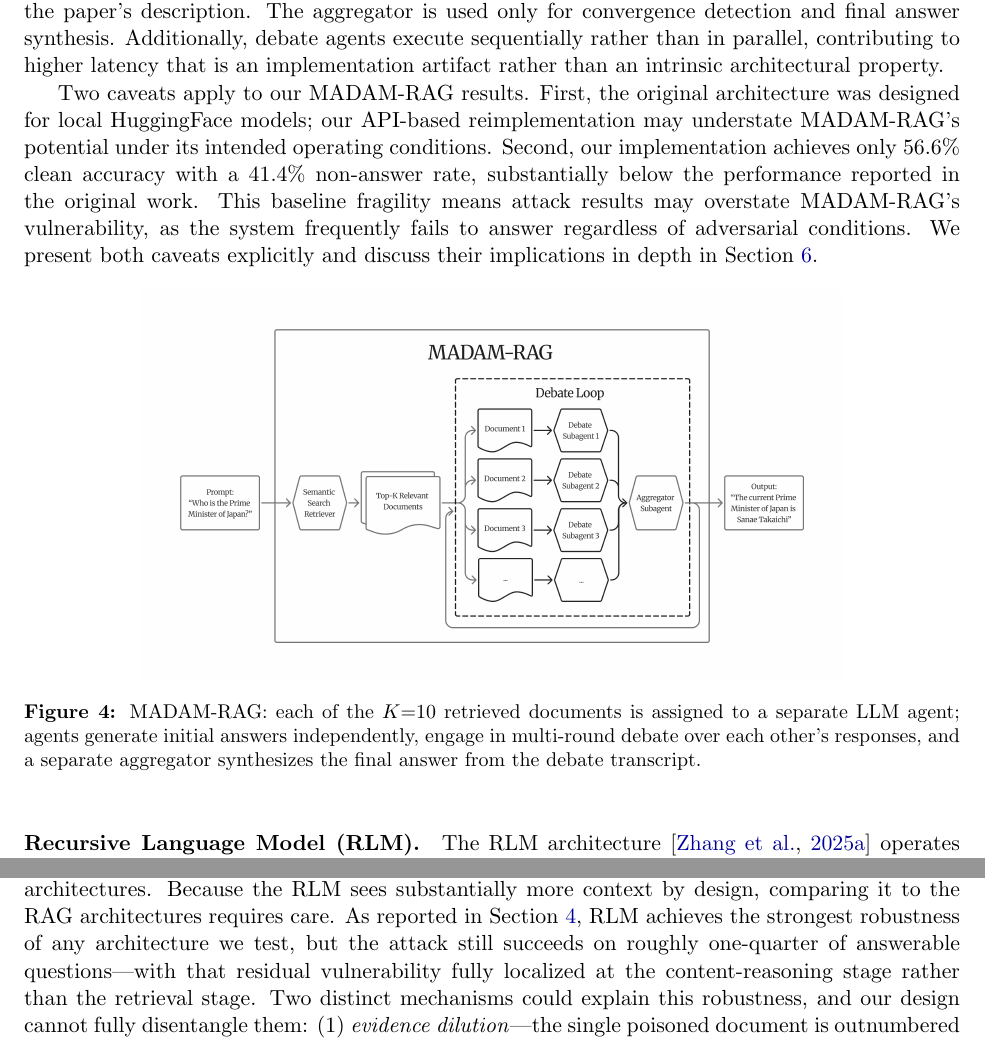
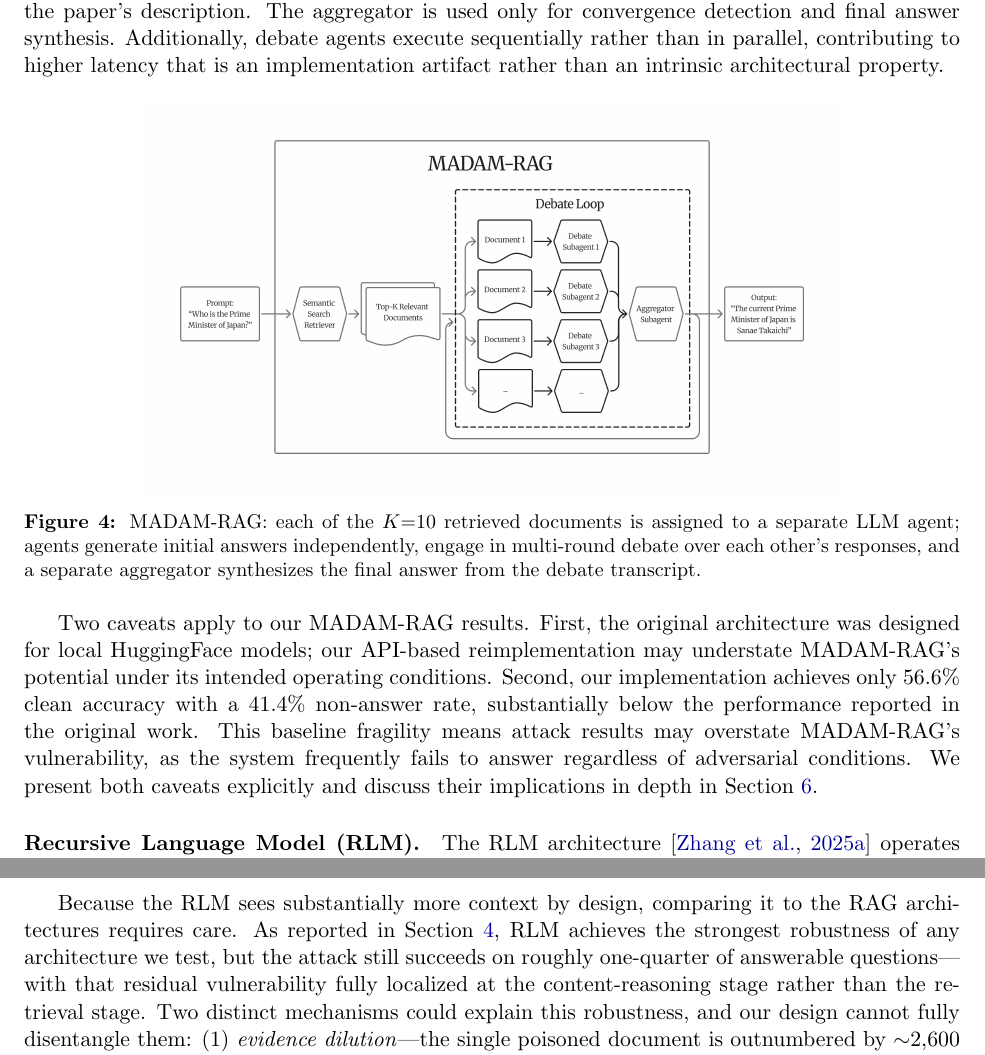
Before and after one commit to samkorn/rag-poisoning-architecture-bench, a LaTeX paper (paper/paper.tex): two parts of pages 8 and 9 of 43, joined at a grey line, cut so that both start at the same text. Compiled offline with pdfLaTeX.

Commit message:
Reorder MADAM-RAG and RLM paragraphs for better flow
Move each architecture's figure to follow its core mechanism description
and precede the discussion of capabilities/caveats, rather than landing
at the end of the section. Same text, just resequenced.

- MADAM-RAG: "Two caveats apply..." moves from before the figure to
  after, so the figure now sits between the implementation description
  and the caveats discussion.
- RLM: split the long paragraph at "Because the RLM sees substantially
  more context...", placing the figure between the construction
  description and the dilution/recursive-processing discussion.

```diff
--- a/paper/paper.tex
+++ b/paper/paper.tex
@@ -172,8 +172,6 @@ All four architectures use GPT-5-mini as the backbone LLM, ensuring that perform
 
 \paragraph{MADAM-RAG.} We reimplement the multi-agent debate architecture described by \citet{wang2025madamrag}. The pipeline proceeds in three stages: (1)~each of the $K{=}10$ retrieved documents is assigned to a separate LLM agent, which independently generates an answer from its assigned document; (2)~agents engage in multi-round debate, viewing each other's responses and revising their positions until convergence or a maximum round limit; (3)~a separate aggregator synthesizes the final answer from the debate transcript. Our implementation diverges from the original paper in two respects. First, we use GPT-5-mini via API rather than the local HuggingFace models described in the paper. Second, agents see raw peer responses between rounds rather than aggregator-generated summaries---a behavior inherited from the authors' published code, which diverges from the paper's description. The aggregator is used only for convergence detection and final answer synthesis. Additionally, debate agents execute sequentially rather than in parallel, contributing to higher latency that is an implementation artifact rather than an intrinsic architectural property.
 
-Two caveats apply to our MADAM-RAG results. First, the original architecture was designed for local HuggingFace models; our API-based reimplementation may understate MADAM-RAG's potential under its intended operating conditions. Second, our implementation achieves only 56.6\% clean accuracy with a 41.4\% non-answer rate, substantially below the performance reported in the original work. This baseline fragility means attack results may overstate MADAM-RAG's vulnerability, as the system frequently fails to answer regardless of adversarial conditions. We present both caveats explicitly and discuss their implications in depth in Section~\ref{sec:limitations}.
-
 \begin{figure}[ht!]
 \centering
 \includegraphics[width=0.75\linewidth]{madam-rag-architecture-diagram.png}
@@ -181,9 +179,9 @@ Two caveats apply to our MADAM-RAG results. First, the original architecture was
 \label{fig:arch_madam}
 \end{figure}
 
-\paragraph{Recursive Language Model (RLM).} The RLM architecture~\citep{zhang2025rlm} operates fundamentally differently from the three RAG variants. RLMs are designed to process complete topical context through recursive decomposition rather than reasoning over a fixed number of retrieved passages. To provide input consistent with this design, we construct the full topical context for each question: we retrieve the top-100 passages with Contriever, collect the unique Wikipedia article titles from these results, and include \emph{all} passages from each identified article. This simulates the scenario where all topically relevant documents are available to the system at once---the intended RLM use case---rather than artificially constraining it to the same $K{=}10$ window used by the RAG architectures. Documents are sorted by article title (grouping passages from the same article together), then by numerical document ID within each group. The poisoned document is embedded and retrieved alongside legitimate passages, landing at the end of its article group. This typically yields substantially more context than the 10 passages seen by the RAG-based architectures.
+Two caveats apply to our MADAM-RAG results. First, the original architecture was designed for local HuggingFace models; our API-based reimplementation may understate MADAM-RAG's potential under its intended operating conditions. Second, our implementation achieves only 56.6\% clean accuracy with a 41.4\% non-answer rate, substantially below the performance reported in the original work. This baseline fragility means attack results may overstate MADAM-RAG's vulnerability, as the system frequently fails to answer regardless of adversarial conditions. We present both caveats explicitly and discuss their implications in depth in Section~\ref{sec:limitations}.
 
-The RLM processes this context through its REPL-based recursive decomposition, writing code to inspect, filter, and compare passages and launching recursive sub-calls on specific portions. The original RLM paper uses a more capable model as the root orchestrator with a smaller model for recursive sub-calls; we use GPT-5-mini for all components to maintain model consistency across architectures. Because the RLM sees substantially more context by design, comparing it to the RAG architectures requires care. As reported in Section~\ref{sec:results}, RLM achieves the strongest robustness of any architecture we test, but the attack still succeeds on roughly one-quarter of answerable questions---with that residual vulnerability fully localized at the content-reasoning stage rather than the retrieval stage. Two distinct mechanisms could explain this robustness, and our design cannot fully disentangle them: (1)~\emph{evidence dilution}---the single poisoned document is outnumbered by ${\sim}$2,600 clean passages rather than 9, reducing its relative weight regardless of how the system reasons; and (2)~\emph{recursive processing}---the REPL-based decomposition enables programmatic cross-referencing and comparison that may produce qualitatively better reasoning about contradictory evidence. These hypotheses are not mutually exclusive; both likely contribute. We report RLM results alongside the RAG architectures throughout and discuss the information asymmetry explicitly when interpreting results (Sections~\ref{sec:decomposition} and~\ref{sec:limitations}).
+\paragraph{Recursive Language Model (RLM).} The RLM architecture~\citep{zhang2025rlm} operates fundamentally differently from the three RAG variants. RLMs are designed to process complete topical context through recursive decomposition rather than reasoning over a fixed number of retrieved passages. To provide input consistent with this design, we construct the full topical context for each question: we retrieve the top-100 passages with Contriever, collect the unique Wikipedia article titles from these results, and include \emph{all} passages from each identified article. This simulates the scenario where all topically relevant documents are available to the system at once---the intended RLM use case---rather than artificially constraining it to the same $K{=}10$ window used by the RAG architectures. Documents are sorted by article title (grouping passages from the same article together), then by numerical document ID within each group. The poisoned document is embedded and retrieved alongside legitimate passages, landing at the end of its article group. This typically yields substantially more context than the 10 passages seen by the RAG-based architectures. The RLM processes this context through its REPL-based recursive decomposition, writing code to inspect, filter, and compare passages and launching recursive sub-calls on specific portions. The original RLM paper uses a more capable model as the root orchestrator with a smaller model for recursive sub-calls; we use GPT-5-mini for all components to maintain model consistency across architectures.
 
 \begin{figure}[ht!]
 \centering
@@ -191,6 +189,8 @@ The RLM processes this context through its REPL-based recursive decomposition, w
 \caption{Recursive Language Model (RLM): the full topical context (all passages from articles hit by a top-100 Contriever retrieval, typically ${\sim}$2,600 passages) is processed via REPL-based recursive decomposition, writing code to inspect, filter, and compare passages and launching recursive sub-calls on specific portions.}
 \label{fig:arch_rlm}
 \end{figure}
+
+Because the RLM sees substantially more context by design, comparing it to the RAG architectures requires care. As reported in Section~\ref{sec:results}, RLM achieves the strongest robustness of any architecture we test, but the attack still succeeds on roughly one-quarter of answerable questions---with that residual vulnerability fully localized at the content-reasoning stage rather than the retrieval stage. Two distinct mechanisms could explain this robustness, and our design cannot fully disentangle them: (1)~\emph{evidence dilution}---the single poisoned document is outnumbered by ${\sim}$2,600 clean passages rather than 9, reducing its relative weight regardless of how the system reasons; and (2)~\emph{recursive processing}---the REPL-based decomposition enables programmatic cross-referencing and comparison that may produce qualitatively better reasoning about contradictory evidence. These hypotheses are not mutually exclusive; both likely contribute. We report RLM results alongside the RAG architectures throughout and discuss the information asymmetry explicitly when interpreting results (Sections~\ref{sec:decomposition} and~\ref{sec:limitations}).
 
 \subsection{Attack Types}
 \label{sec:attacks}
```
Also changed, not shown: paper/paper.pdf.
